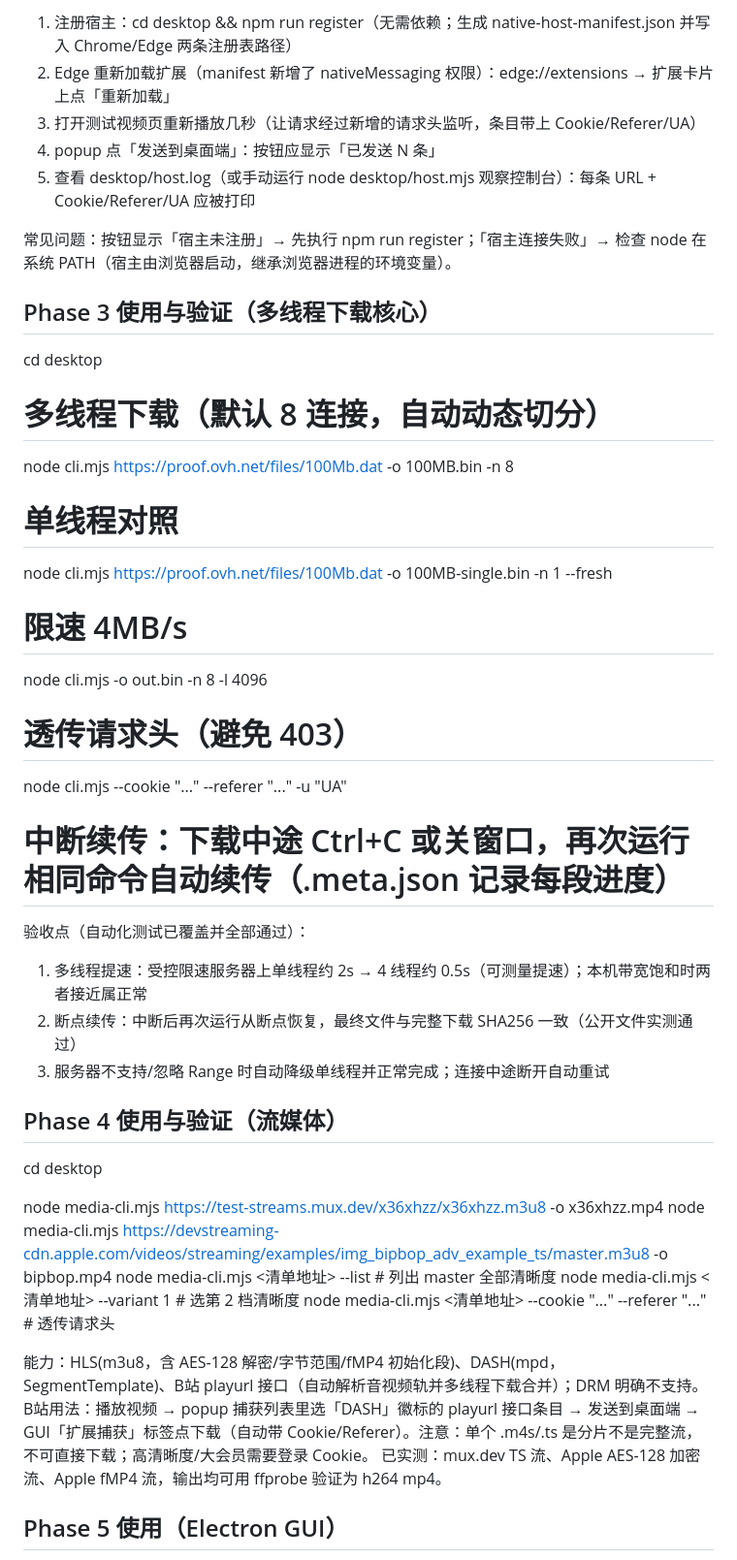
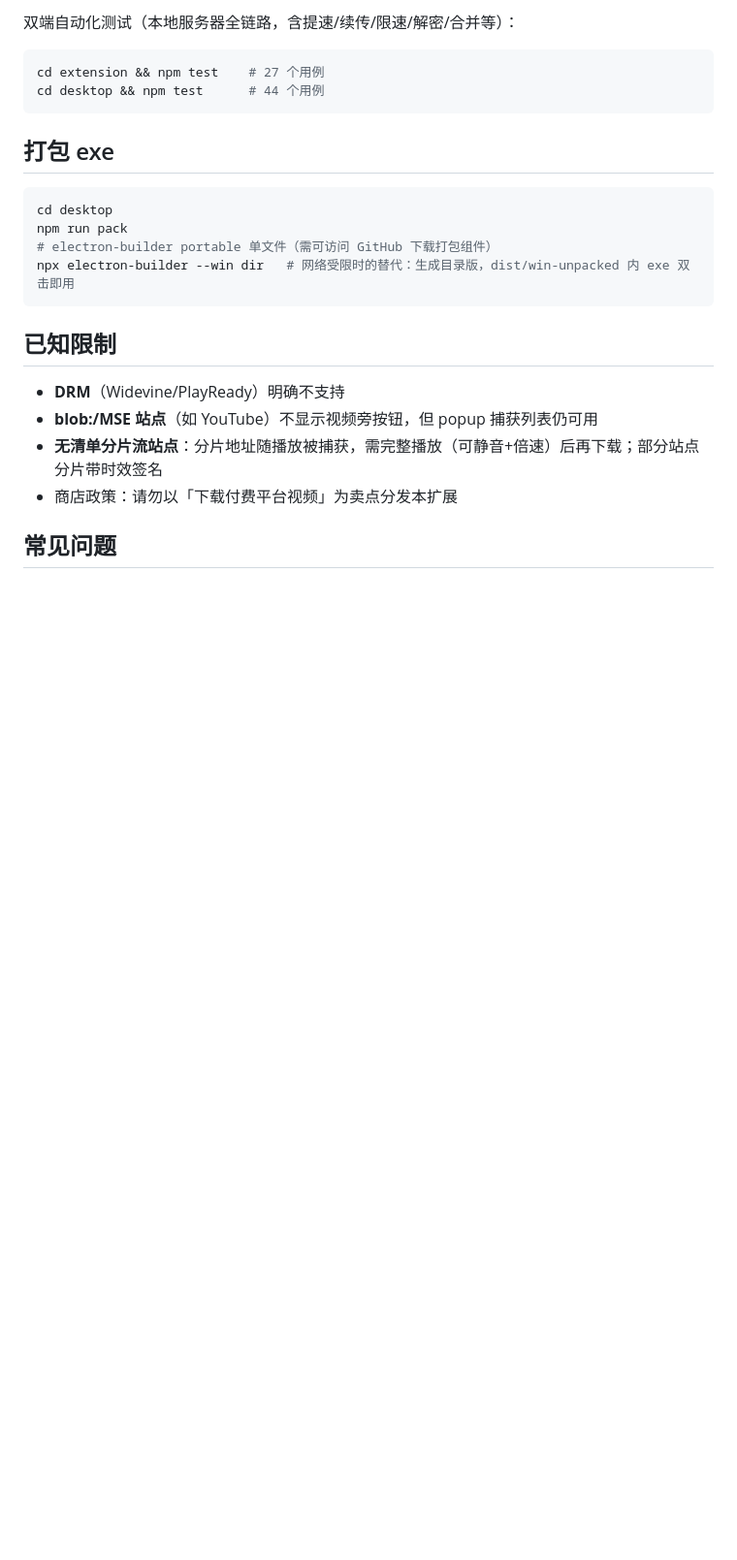
Before and after one commit to Melody-YK/xiuxiu-downloader, a Markdown page: README.md, the part around one of its changes. Shown at 97% size. GitHub-like rendering; blank space fills up the shorter version.

````diff
--- a/README.md
+++ b/README.md
@@ -64,44 +75,25 @@ Node v22.19.0 / npm 10.9.3 / git 2.49.0；ffmpeg 已安装（Phase 4 使用）
 
-1. 注册宿主：cd desktop && npm run register（无需依赖；生成 native-host-manifest.json 并写入 Chrome/Edge 两条注册表路径）
-2. Edge 重新加载扩展（manifest 新增了 nativeMessaging 权限）：edge://extensions → 扩展卡片上点「重新加载」
-3. 打开测试视频页重新播放几秒（让请求经过新增的请求头监听，条目带上 Cookie/Referer/UA）
-4. popup 点「发送到桌面端」：按钮应显示「已发送 N 条」
-5. 查看 desktop/host.log（或手动运行 node desktop/host.mjs 观察控制台）：每条 URL + Cookie/Referer/UA 应被打印
+双端自动化测试（本地服务器全链路，含提速/续传/限速/解密/合并等）：
 
-常见问题：按钮显示「宿主未注册」→ 先执行 npm run register；「宿主连接失败」→ 检查 node 在系统 PATH（宿主由浏览器启动，继承浏览器进程的环境变量）。
+```powershell
+cd extension && npm test    # 27 个用例
+cd desktop && npm test      # 44 个用例
+```
 
-## Phase 3 使用与验证（多线程下载核心）
+## 打包 exe
 
+```powershell
 cd desktop
+npm run pack               # electron-builder portable 单文件（需可访问 GitHub 下载打包组件）
+npx electron-builder --win dir   # 网络受限时的替代：生成目录版，dist/win-unpacked 内 exe 双击即用
+```
 
-# 多线程下载（默认 8 连接，自动动态切分）
-node cli.mjs https://proof.ovh.net/files/100Mb.dat -o 100MB.bin -n 8
-# 单线程对照
-node cli.mjs https://proof.ovh.net/files/100Mb.dat -o 100MB-single.bin -n 1 --fresh
-# 限速 4MB/s
-node cli.mjs <url> -o out.bin -n 8 -l 4096
-# 透传请求头（避免 403）
-node cli.mjs <url> --cookie "..." --referer "..." -u "UA"
-# 中断续传：下载中途 Ctrl+C 或关窗口，再次运行相同命令自动续传（<out>.meta.json 记录每段进度）
+## 已知限制
 
-验收点（自动化测试已覆盖并全部通过）：
-1. 多线程提速：受控限速服务器上单线程约 2s → 4 线程约 0.5s（可测量提速）；本机带宽饱和时两者接近属正常
-2. 断点续传：中断后再次运行从断点恢复，最终文件与完整下载 SHA256 一致（公开文件实测通过）
-3. 服务器不支持/忽略 Range 时自动降级单线程并正常完成；连接中途断开自动重试
+- **DRM**（Widevine/PlayReady）明确不支持
+- **blob:/MSE 站点**（如 YouTube）不显示视频旁按钮，但 popup 捕获列表仍可用
+- **无清单分片流站点**：分片地址随播放被捕获，需完整播放（可静音+倍速）后再下载；部分站点分片带时效签名
+- 商店政策：请勿以「下载付费平台视频」为卖点分发本扩展
 
-## Phase 4 使用与验证（流媒体）
+## 常见问题
 
-cd desktop
-
-node media-cli.mjs https://test-streams.mux.dev/x36xhzz/x36xhzz.m3u8 -o x36xhzz.mp4
-node media-cli.mjs https://devstreaming-cdn.apple.com/videos/streaming/examples/img_bipbop_adv_example_ts/master.m3u8 -o bipbop.mp4
-node media-cli.mjs <清单地址> --list      # 列出 master 全部清晰度
-node media-cli.mjs <清单地址> --variant 1 # 选第 2 档清晰度
-node media-cli.mjs <清单地址> --cookie "..." --referer "..."   # 透传请求头
-
-能力：HLS(m3u8，含 AES-128 解密/字节范围/fMP4 初始化段)、DASH(mpd，SegmentTemplate)、B站 playurl 接口（自动解析音视频轨并多线程下载合并）；DRM 明确不支持。
-B站用法：播放视频 → popup 捕获列表里选「DASH」徽标的 playurl 接口条目 → 发送到桌面端 → GUI「扩展捕获」标签点下载（自动带 Cookie/Referer）。注意：单个 .m4s/.ts 是分片不是完整流，不可直接下载；高清晰度/大会员需要登录 Cookie。
-已实测：mux.dev TS 流、Apple AES-128 加密流、Apple fMP4 流，输出均可用 ffprobe 验证为 h264 mp4。
-
-## Phase 5 使用（Electron GUI）
-
````
Also changed, not shown: other parts of README.md (+70 -92 lines).
